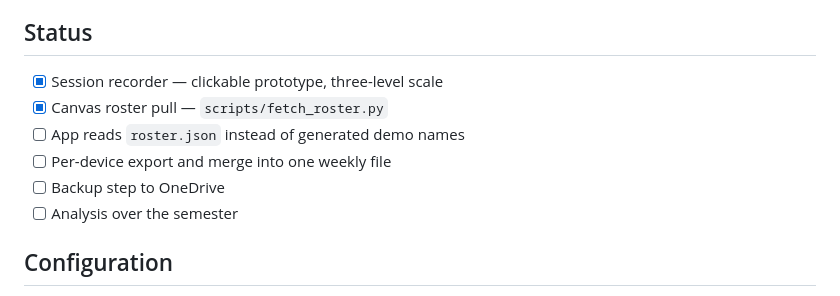
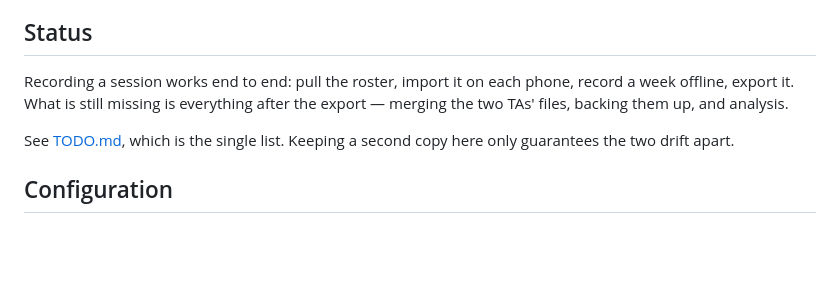
Before and after one commit to magnusmhalldorsson/HOFI-engager, a Markdown page: README.md, the part around the change. GitHub-like rendering; blank space fills up the shorter version.

Commit message:
Add TODO.md as the single task list
README's Status section pointed at a duplicate checklist; replaced it with a
pointer so the two cannot drift.

Co-Authored-By: Claude Opus 5 <noreply@anthropic.com>

```diff
--- a/README.md
+++ b/README.md
@@ -63,12 +63,12 @@ step flags it again.
 
 ## Status
 
-- [x] Session recorder — clickable prototype, three-level scale
-- [x] Canvas roster pull — `scripts/fetch_roster.py`
-- [ ] App reads `roster.json` instead of generated demo names
-- [ ] Per-device export and merge into one weekly file
-- [ ] Backup step to OneDrive
-- [ ] Analysis over the semester
+Recording a session works end to end: pull the roster, import it on each
+phone, record a week offline, export it. What is still missing is everything
+after the export — merging the two TAs' files, backing them up, and analysis.
+
+See [TODO.md](TODO.md), which is the single list. Keeping a second copy here
+only guarantees the two drift apart.
 
 ## Configuration
 
```
Also changed, not shown: TODO.md (added, +60 -0 lines).
